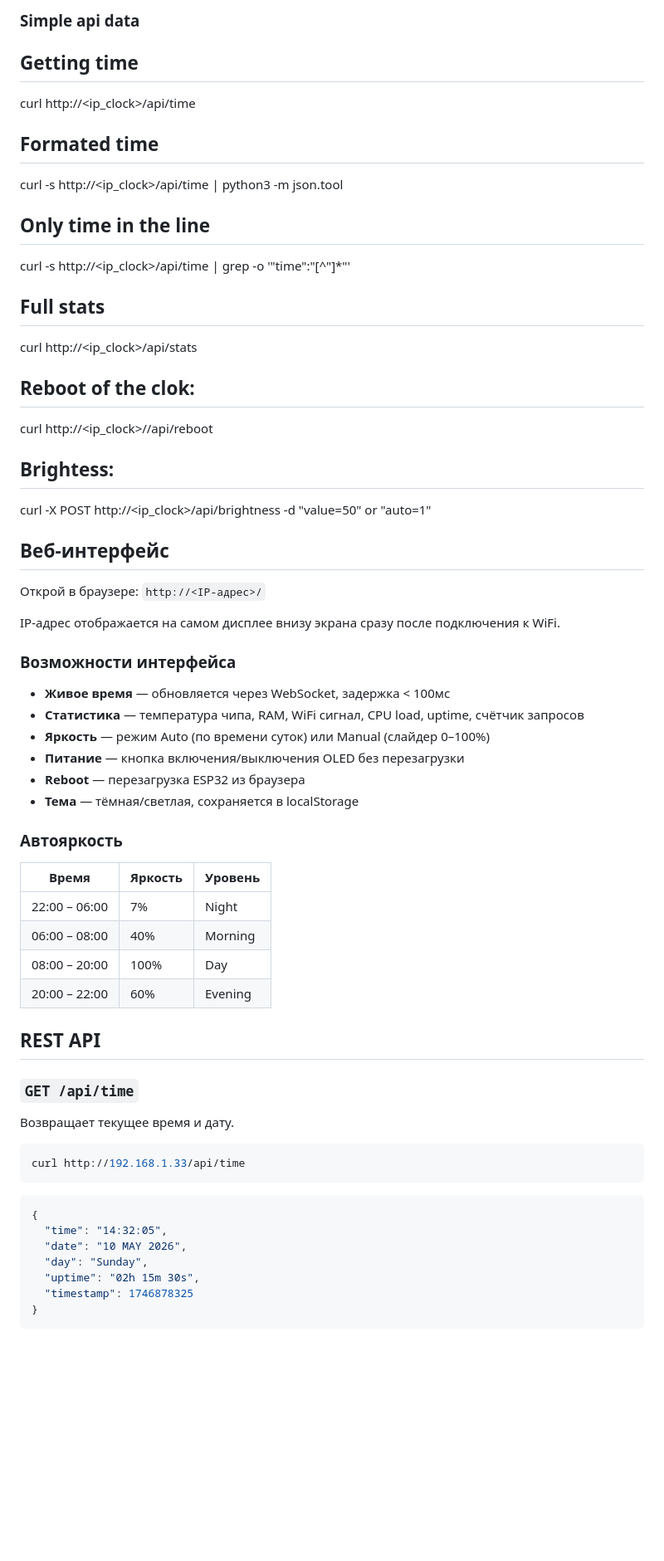
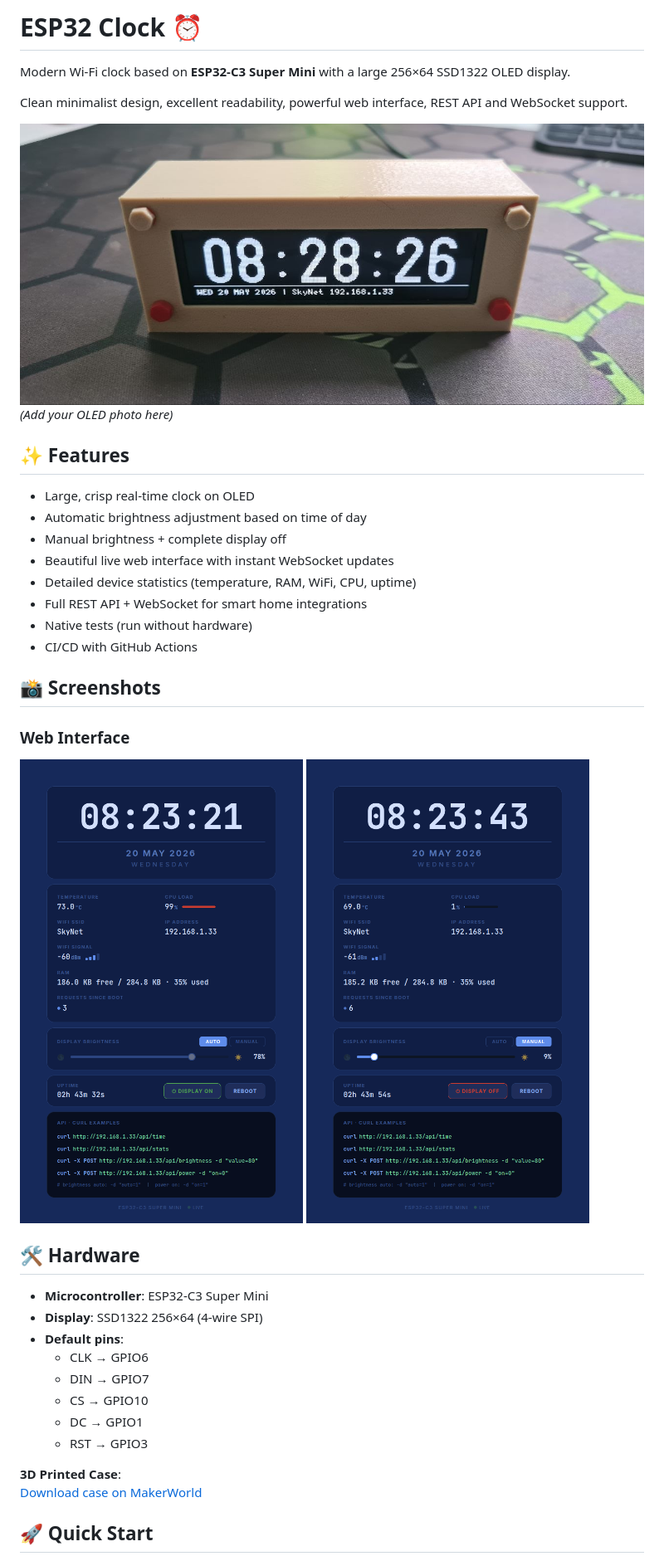
Before and after one commit to che711/esp32-clock, a Markdown page: README.md, the part around one of its changes. Shown at 83% size. Rendered like a GitHub page; pictures changed too: assets/preview-oled.jpg (added), assets/web-interface-auto.png (added), assets/web-interface-manual.png (added); blank space fills up the shorter version.

````diff
--- a/README.md
+++ b/README.md
@@ -1,65 +1,43 @@
-### Simple api data
+# ESP32 Clock ⏰
 
-## Getting time
-curl http://<ip_clock>/api/time
+Modern Wi-Fi clock based on **ESP32-C3 Super Mini** with a large 256×64 SSD1322 OLED display.
 
-## Formated time
-curl -s http://<ip_clock>/api/time | python3 -m json.tool
+Clean minimalist design, excellent readability, powerful web interface, REST API and WebSocket support.
 
-## Only time in the line
-curl -s http://<ip_clock>/api/time | grep -o '"time":"[^"]*"'
+![OLED Display](https://github.com/che711/esp32-clock/blob/develop/assets/preview-oled.jpg)
+*(Add your OLED photo here)*
 
-## Full stats
-curl http://<ip_clock>/api/stats
+## ✨ Features
 
-## Reboot of the clok:
-curl http://<ip_clock>//api/reboot
+- Large, crisp real-time clock on OLED
+- Automatic brightness adjustment based on time of day
+- Manual brightness + complete display off
+- Beautiful live web interface with instant WebSocket updates
+- Detailed device statistics (temperature, RAM, WiFi, CPU, uptime)
+- Full REST API + WebSocket for smart home integrations
+- Native tests (run without hardware)
+- CI/CD with GitHub Actions
 
-## Brightess:
-curl -X POST http://<ip_clock>/api/brightness -d "value=50" or "auto=1"
+## 📸 Screenshots
 
+### Web Interface
 
-## Веб-интерфейс
+![Web Interface - Auto Mode](https://github.com/che711/esp32-clock/blob/develop/assets/web-interface-auto.png)
+![Web Interface - Manual Mode](https://github.com/che711/esp32-clock/blob/develop/assets/web-interface-manual.png)
 
-Открой в браузере: `http://<IP-адрес>/`
+## 🛠️ Hardware
 
-IP-адрес отображается на самом дисплее внизу экрана сразу после подключения к WiFi.
+- **Microcontroller**: ESP32-C3 Super Mini
+- **Display**: SSD1322 256×64 (4-wire SPI)
+- **Default pins**:
+  - CLK → GPIO6
+  - DIN → GPIO7
+  - CS  → GPIO10
+  - DC  → GPIO1
+  - RST → GPIO3
 
-### Возможности интерфейса
+**3D Printed Case**:
+[Download case on MakerWorld](https://makerworld.com/ru/models/1327654-3-12-256x64-oled-display-enclosure#profileId-1365322)
 
-- **Живое время** — обновляется через WebSocket, задержка < 100мс
-- **Статистика** — температура чипа, RAM, WiFi сигнал, CPU load, uptime, счётчик запросов
-- **Яркость** — режим Auto (по времени суток) или Manual (слайдер 0–100%)
-- **Питание** — кнопка включения/выключения OLED без перезагрузки
-- **Reboot** — перезагрузка ESP32 из браузера
-- **Тема** — тёмная/светлая, сохраняется в localStorage
+## 🚀 Quick Start
 
-### Автояркость
-
-| Время | Яркость | Уровень |
-|-------|---------|---------|
-| 22:00 – 06:00 | 7% | Night |
-| 06:00 – 08:00 | 40% | Morning |
-| 08:00 – 20:00 | 100% | Day |
-| 20:00 – 22:00 | 60% | Evening |
-
-## REST API
-
-### `GET /api/time`
-
-Возвращает текущее время и дату.
-
-```bash
-curl http://192.168.1.33/api/time
-```
-
-```json
-{
-  "time": "14:32:05",
-  "date": "10 MAY 2026",
-  "day": "Sunday",
-  "uptime": "02h 15m 30s",
-  "timestamp": 1746878325
-}
-```
-
````
Also changed, not shown: other parts of README.md (+4 -101 lines).
